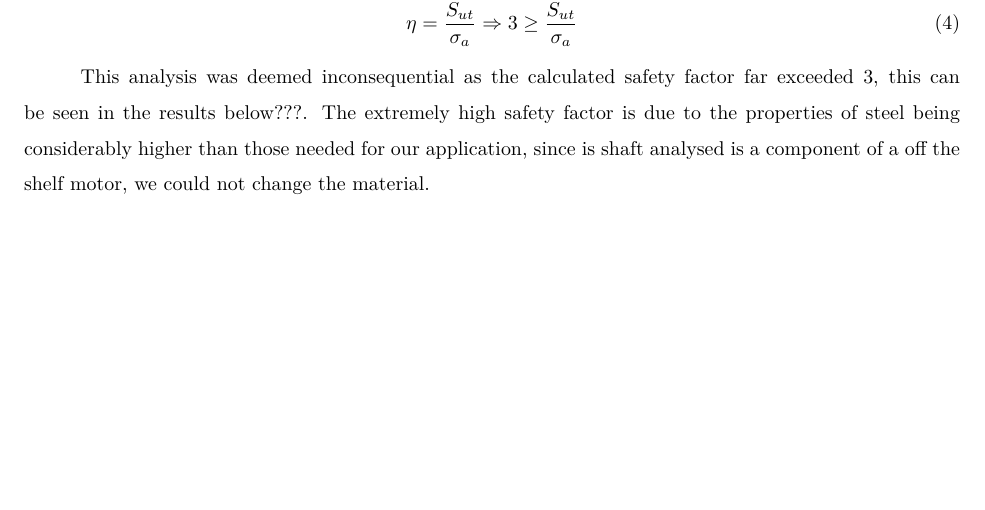
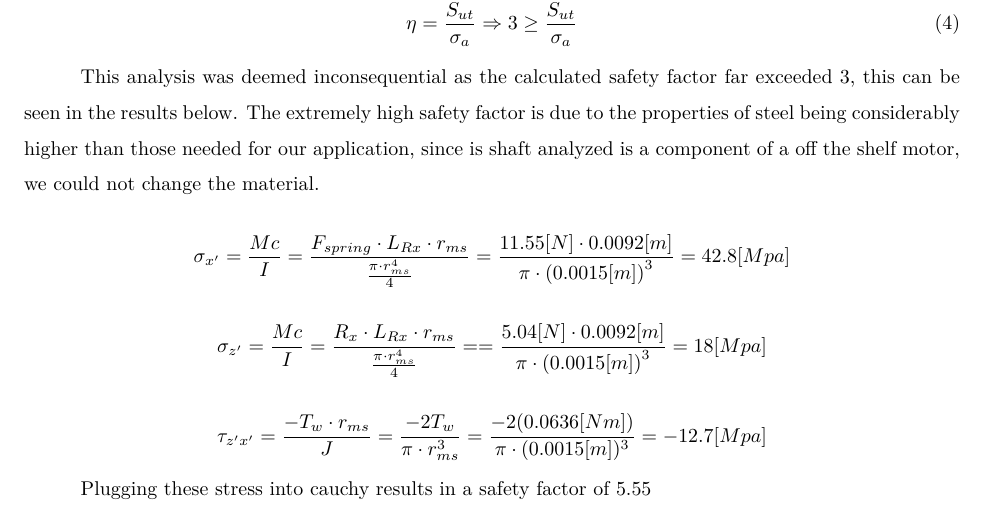
Before and after one commit to cityphi/capstone, a LaTeX document (tex/analysisMotorShaft.tex): part of the page, cut so that both start at the same text, the shorter picture padded with empty space. Compiled offline with pdfLaTeX.

Commit message:
shaft resuklts

```diff
--- a/tex/analysisMotorShaft.tex
+++ b/tex/analysisMotorShaft.tex
@@ -27,5 +27,19 @@ Next the analysis takes both the planar and shear stresses and converts them to
 \eta = \dfrac{S_{ut}}{\sigma _a} \Rightarrow 3 \geq \dfrac{S_{ut}}{\sigma _a}
 \end{equation}
 
-This analysis was deemed inconsequential as the calculated safety factor far exceeded 3, this can be seen in the results below???. The extremely high safety factor is due to the properties of steel being considerably higher than those needed for our application, since is shaft analysed is a component of a off the shelf motor, we could not change the material.
+This analysis was deemed inconsequential as the calculated safety factor far exceeded 3, this can be seen in the results below. The extremely high safety factor is due to the properties of steel being considerably higher than those needed for our application, since is shaft analyzed is a component of a off the shelf motor, we could not change the material.
+
+\begin{equation*}
+\sigma_{x'} =\frac{Mc}{I}=\frac{F_{spring}\cdot{}L_{Rx}\cdot{}r_{ms}}{\frac{\pi\cdot{}r_{ms}^4}{4}} = \frac{11.55[N]\cdot{0.0092[m]}}{\pi\cdot{(0.0015[m])}^3} = 42.8[Mpa]
+\end{equation*}
+
+\begin{equation*}
+\sigma_{z'}=\frac{Mc}{I}=\frac{R_{x}\cdot{}L_{Rx}\cdot{}r_{ms}}{\frac{\pi\cdot{}r_{ms}^4}{4}} == \frac{5.04[N]\cdot{0.0092[m]}}{\pi\cdot{(0.0015[m])}^3} = 18[Mpa]
+\end{equation*}
+
+\begin{equation*}
+\tau_{z'x'} = \frac{-T_w\cdot{}r_{ms}}{J} = \frac{-2T_w}{\pi\cdot{}r_{ms}^3} = \frac{-2(0.0636[Nm])}{\pi\cdot{}(0.0015[m])^3} = -12.7[Mpa]
+\end{equation*}
+
+Plugging these stress into cauchy results in a safety factor of 5.55
 \end{document}
```
